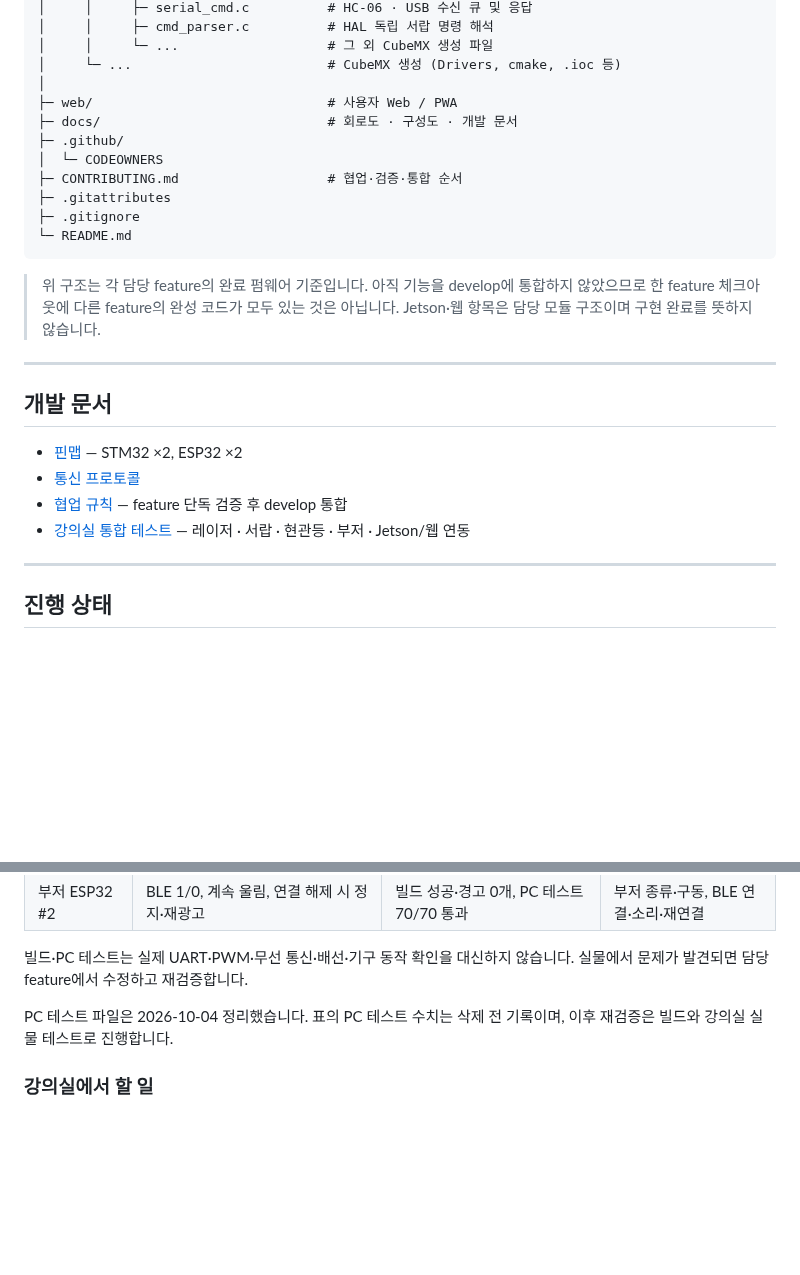
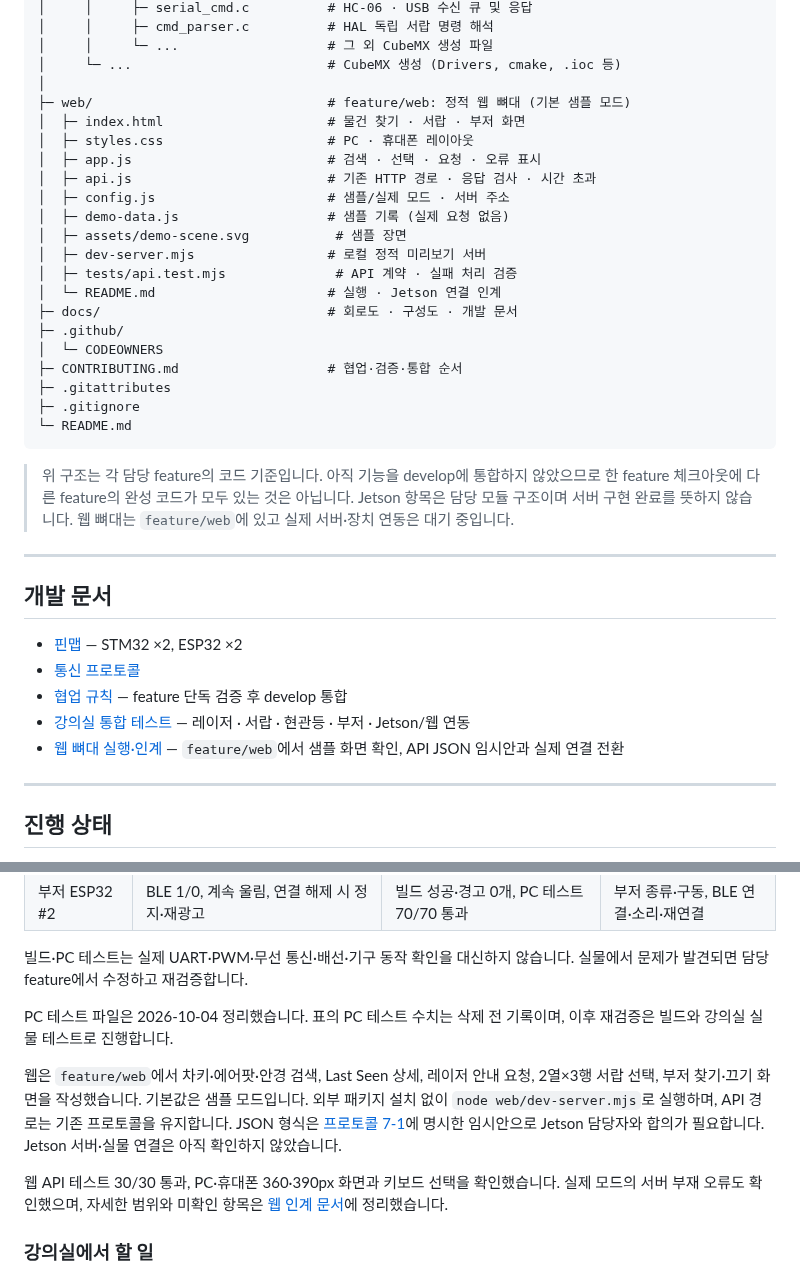
Before and after one commit to dev-gabin/Retrace-Project, a Markdown page: README.md, 2 parts joined by grey strips. Drawn GitHub-style; blank space fills up the shorter version.

Commit message:
Merge web docs into shared docs

````diff
--- a/README.md
+++ b/README.md
@@ -493,7 +493,17 @@ Retrace-Project/
 │     │     └─ ...                   # 그 외 CubeMX 생성 파일
 │     └─ ...                         # CubeMX 생성 (Drivers, cmake, .ioc 등)
 │
-├─ web/                              # 사용자 Web / PWA
+├─ web/                              # feature/web: 정적 웹 뼈대 (기본 샘플 모드)
+│  ├─ index.html                     # 물건 찾기 · 서랍 · 부저 화면
+│  ├─ styles.css                     # PC · 휴대폰 레이아웃
+│  ├─ app.js                         # 검색 · 선택 · 요청 · 오류 표시
+│  ├─ api.js                         # 기존 HTTP 경로 · 응답 검사 · 시간 초과
+│  ├─ config.js                      # 샘플/실제 모드 · 서버 주소
+│  ├─ demo-data.js                   # 샘플 기록 (실제 요청 없음)
+│  ├─ assets/demo-scene.svg           # 샘플 장면
+│  ├─ dev-server.mjs                 # 로컬 정적 미리보기 서버
+│  ├─ tests/api.test.mjs              # API 계약 · 실패 처리 검증
+│  └─ README.md                      # 실행 · Jetson 연결 인계
 ├─ docs/                             # 회로도 · 구성도 · 개발 문서
 ├─ .github/
 │  └─ CODEOWNERS
@@ -503,7 +513,7 @@ Retrace-Project/
 └─ README.md
 ```
 
-> 위 구조는 각 담당 feature의 완료 펌웨어 기준입니다. 아직 기능을 develop에 통합하지 않았으므로 한 feature 체크아웃에 다른 feature의 완성 코드가 모두 있는 것은 아닙니다. Jetson·웹 항목은 담당 모듈 구조이며 구현 완료를 뜻하지 않습니다.
+> 위 구조는 각 담당 feature의 코드 기준입니다. 아직 기능을 develop에 통합하지 않았으므로 한 feature 체크아웃에 다른 feature의 완성 코드가 모두 있는 것은 아닙니다. Jetson 항목은 담당 모듈 구조이며 서버 구현 완료를 뜻하지 않습니다. 웹 뼈대는 `feature/web`에 있고 실제 서버·장치 연동은 대기 중입니다.
 
 ---
 
@@ -513,6 +523,7 @@ Retrace-Project/
 - [통신 프로토콜](docs/protocol.md)
 - [협업 규칙](CONTRIBUTING.md) — feature 단독 검증 후 develop 통합
 - [강의실 통합 테스트](docs/classroom_test_checklist.md) — 레이저 · 서랍 · 현관등 · 부저 · Jetson/웹 연동
+- [웹 뼈대 실행·인계](web/README.md) — `feature/web`에서 샘플 화면 확인, API JSON 임시안과 실제 연결 전환
 
 ---
 
@@ -531,6 +542,10 @@ Retrace-Project/
 
 PC 테스트 파일은 2026-10-04 정리했습니다. 표의 PC 테스트 수치는 삭제 전 기록이며, 이후 재검증은 빌드와 강의실 실물 테스트로 진행합니다.
 
+웹은 `feature/web`에서 차키·에어팟·안경 검색, Last Seen 상세, 레이저 안내 요청, 2열×3행 서랍 선택, 부저 찾기·끄기 화면을 작성했습니다. 기본값은 샘플 모드입니다. 외부 패키지 설치 없이 `node web/dev-server.mjs`로 실행하며, API 경로는 기존 프로토콜을 유지합니다. JSON 형식은 [프로토콜 7-1](docs/protocol.md)에 명시한 임시안으로 Jetson 담당자와 합의가 필요합니다. Jetson 서버·실물 연결은 아직 확인하지 않았습니다.
+
+웹 API 테스트 30/30 통과, PC·휴대폰 360·390px 화면과 키보드 선택을 확인했습니다. 실제 모드의 서버 부재 오류도 확인했으며, 자세한 범위와 미확인 항목은 [웹 인계 문서](web/README.md)에 정리했습니다.
+
 ### 강의실에서 할 일
 
 1. 해당 보드의 완성 코드가 있는 feature로 이동해 업로드 준비: STM32는 `feature/stm32`, ESP32는 `feature/esp32`.
````
Also changed, not shown: CONTRIBUTING.md (+7 -2 lines).
